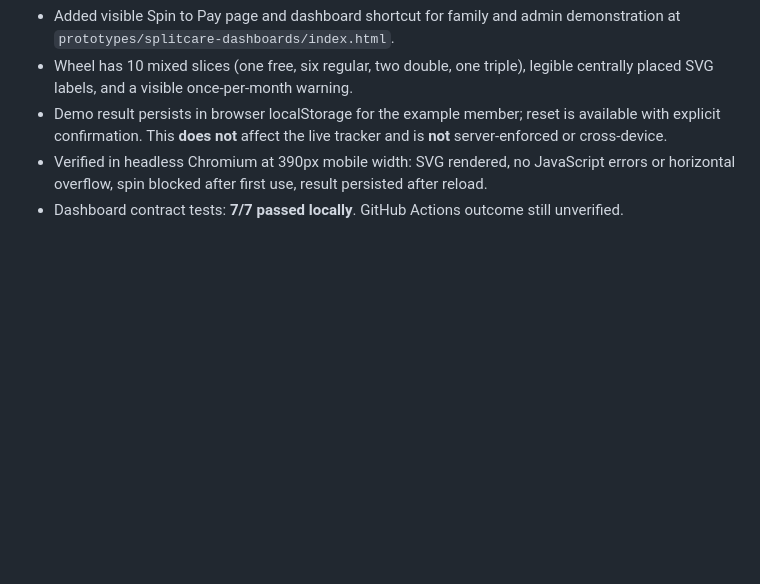
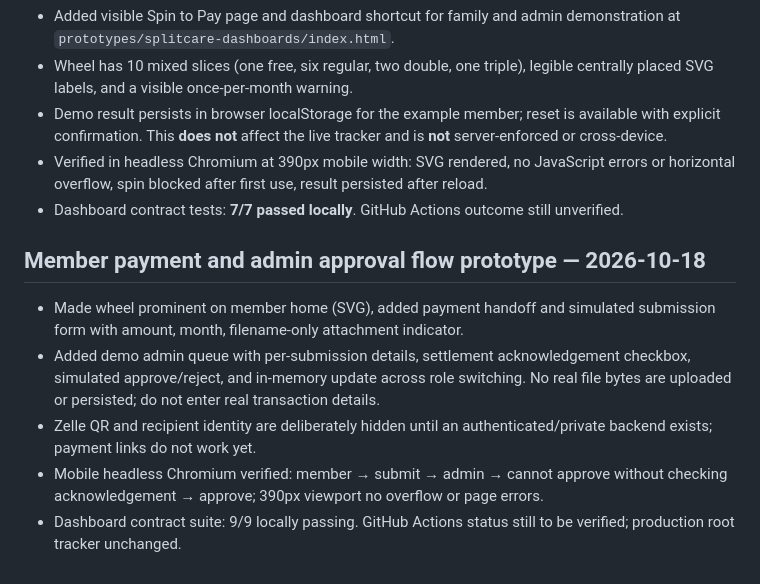
Before and after one commit to alexusar/Splitcare, a Markdown page: docs/STATUS.md, the part around the change. GitHub-like rendering; blank space fills up the shorter version.

Commit message:
Update status for wheel-first payment and approval prototype

```diff
--- a/docs/STATUS.md
+++ b/docs/STATUS.md
@@ -63,3 +63,10 @@ Change statuses only with a linked commit, acceptance tests, and observed deploy
 - Demo result persists in browser localStorage for the example member; reset is available with explicit confirmation. This **does not** affect the live tracker and is **not** server-enforced or cross-device.
 - Verified in headless Chromium at 390px mobile width: SVG rendered, no JavaScript errors or horizontal overflow, spin blocked after first use, result persisted after reload.
 - Dashboard contract tests: **7/7 passed locally**. GitHub Actions outcome still unverified.
+
+## Member payment and admin approval flow prototype — 2026-10-18
+- Made wheel prominent on member home (SVG), added payment handoff and simulated submission form with amount, month, filename-only attachment indicator.
+- Added demo admin queue with per-submission details, settlement acknowledgement checkbox, simulated approve/reject, and in-memory update across role switching. No real file bytes are uploaded or persisted; do not enter real transaction details.
+- Zelle QR and recipient identity are deliberately hidden until an authenticated/private backend exists; payment links do not work yet.
+- Mobile headless Chromium verified: member → submit → admin → cannot approve without checking acknowledgement → approve; 390px viewport no overflow or page errors.
+- Dashboard contract suite: 9/9 locally passing. GitHub Actions status still to be verified; production root tracker unchanged.
```
